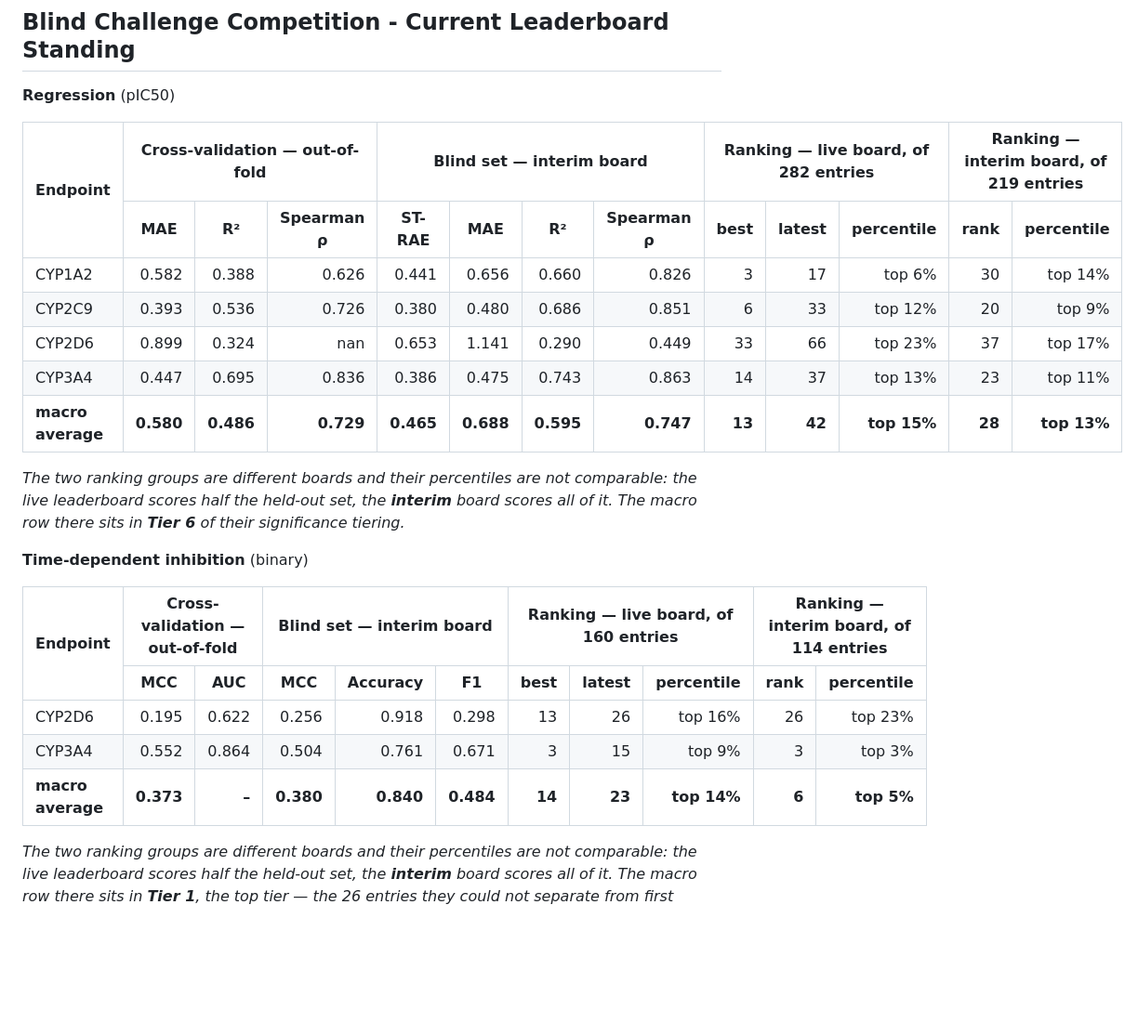
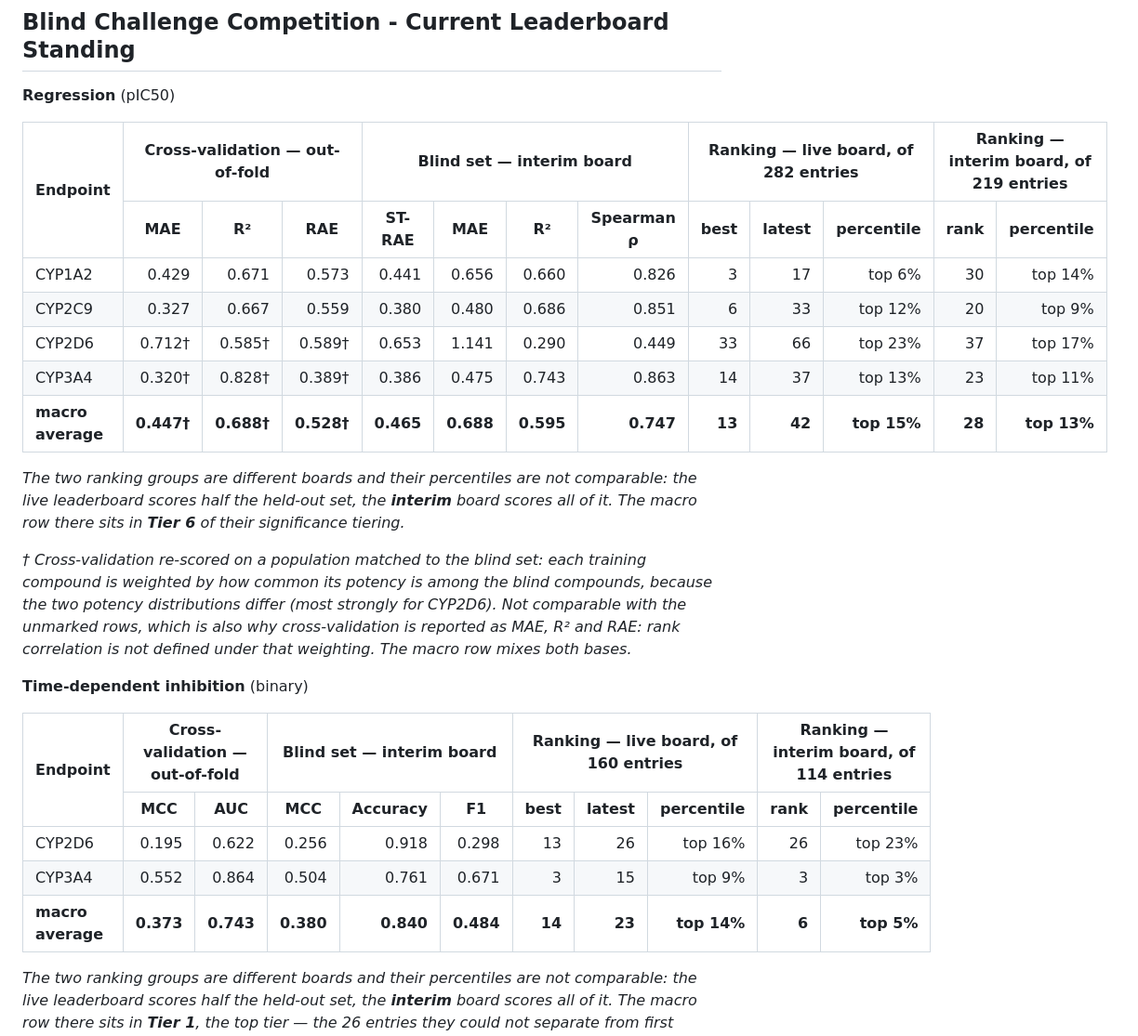
Before and after one commit to lachrymator/openadmet-cyp-challenge-public, a Markdown page: README.md, the part around one of its changes. Shown at 93% size. Rendered like a GitHub page; blank space fills up the shorter version.

```diff
--- a/README.md
+++ b/README.md
@@ -30,17 +30,18 @@ Every reported number is out-of-fold. Nothing is scored on data the base learner
 <table>
 <thead>
 <tr><th rowspan="2">Endpoint</th><th colspan="3">Cross-validation &mdash; out-of-fold</th><th colspan="4">Blind set &mdash; interim board</th><th colspan="3">Ranking &mdash; live board, of 282 entries</th><th colspan="2">Ranking &mdash; interim board, of 219 entries</th></tr>
-<tr><th>MAE</th><th>R²</th><th>Spearman ρ</th><th>ST-RAE</th><th>MAE</th><th>R²</th><th>Spearman ρ</th><th>best</th><th>latest</th><th>percentile</th><th>rank</th><th>percentile</th></tr>
+<tr><th>MAE</th><th>R²</th><th>RAE</th><th>ST-RAE</th><th>MAE</th><th>R²</th><th>Spearman ρ</th><th>best</th><th>latest</th><th>percentile</th><th>rank</th><th>percentile</th></tr>
 </thead>
 <tbody>
-<tr><td>CYP1A2</td><td align="right">0.582</td><td align="right">0.388</td><td align="right">0.626</td><td align="right">0.441</td><td align="right">0.656</td><td align="right">0.660</td><td align="right">0.826</td><td align="right">3</td><td align="right">17</td><td align="right">top 6%</td><td align="right">30</td><td align="right">top 14%</td></tr>
-<tr><td>CYP2C9</td><td align="right">0.393</td><td align="right">0.536</td><td align="right">0.726</td><td align="right">0.380</td><td align="right">0.480</td><td align="right">0.686</td><td align="right">0.851</td><td align="right">6</td><td align="right">33</td><td align="right">top 12%</td><td align="right">20</td><td align="right">top 9%</td></tr>
-<tr><td>CYP2D6</td><td align="right">0.899</td><td align="right">0.324</td><td align="right">nan</td><td align="right">0.653</td><td align="right">1.141</td><td align="right">0.290</td><td align="right">0.449</td><td align="right">33</td><td align="right">66</td><td align="right">top 23%</td><td align="right">37</td><td align="right">top 17%</td></tr>
-<tr><td>CYP3A4</td><td align="right">0.447</td><td align="right">0.695</td><td align="right">0.836</td><td align="right">0.386</td><td align="right">0.475</td><td align="right">0.743</td><td align="right">0.863</td><td align="right">14</td><td align="right">37</td><td align="right">top 13%</td><td align="right">23</td><td align="right">top 11%</td></tr>
-<tr><td><strong>macro average</strong></td><td align="right"><strong>0.580</strong></td><td align="right"><strong>0.486</strong></td><td align="right"><strong>0.729</strong></td><td align="right"><strong>0.465</strong></td><td align="right"><strong>0.688</strong></td><td align="right"><strong>0.595</strong></td><td align="right"><strong>0.747</strong></td><td align="right"><strong>13</strong></td><td align="right"><strong>42</strong></td><td align="right"><strong>top 15%</strong></td><td align="right"><strong>28</strong></td><td align="right"><strong>top 13%</strong></td></tr>
+<tr><td>CYP1A2</td><td align="right">0.429</td><td align="right">0.671</td><td align="right">0.573</td><td align="right">0.441</td><td align="right">0.656</td><td align="right">0.660</td><td align="right">0.826</td><td align="right">3</td><td align="right">17</td><td align="right">top 6%</td><td align="right">30</td><td align="right">top 14%</td></tr>
+<tr><td>CYP2C9</td><td align="right">0.327</td><td align="right">0.667</td><td align="right">0.559</td><td align="right">0.380</td><td align="right">0.480</td><td align="right">0.686</td><td align="right">0.851</td><td align="right">6</td><td align="right">33</td><td align="right">top 12%</td><td align="right">20</td><td align="right">top 9%</td></tr>
+<tr><td>CYP2D6</td><td align="right">0.712&dagger;</td><td align="right">0.585&dagger;</td><td align="right">0.589&dagger;</td><td align="right">0.653</td><td align="right">1.141</td><td align="right">0.290</td><td align="right">0.449</td><td align="right">33</td><td align="right">66</td><td align="right">top 23%</td><td align="right">37</td><td align="right">top 17%</td></tr>
+<tr><td>CYP3A4</td><td align="right">0.320&dagger;</td><td align="right">0.828&dagger;</td><td align="right">0.389&dagger;</td><td align="right">0.386</td><td align="right">0.475</td><td align="right">0.743</td><td align="right">0.863</td><td align="right">14</td><td align="right">37</td><td align="right">top 13%</td><td align="right">23</td><td align="right">top 11%</td></tr>
+<tr><td><strong>macro average</strong></td><td align="right"><strong>0.447&dagger;</strong></td><td align="right"><strong>0.688&dagger;</strong></td><td align="right"><strong>0.528&dagger;</strong></td><td align="right"><strong>0.465</strong></td><td align="right"><strong>0.688</strong></td><td align="right"><strong>0.595</strong></td><td align="right"><strong>0.747</strong></td><td align="right"><strong>13</strong></td><td align="right"><strong>42</strong></td><td align="right"><strong>top 15%</strong></td><td align="right"><strong>28</strong></td><td align="right"><strong>top 13%</strong></td></tr>
 </tbody>
 </table>
 <p><em>The two ranking groups are different boards and their percentiles are not comparable: the live leaderboard scores half the held-out set, the <strong>interim</strong> board scores all of it. The macro row there sits in <strong>Tier 6</strong> of their significance tiering.</em></p>
+<p><em>&dagger; Cross-validation re-scored on a population matched to the blind set: each training compound is weighted by how common its potency is among the blind compounds, because the two potency distributions differ (most strongly for CYP2D6). Not comparable with the unmarked rows, which is also why cross-validation is reported as MAE, R&sup2; and RAE: rank correlation is not defined under that weighting. The macro row mixes both bases.</em></p>
 
 **Time-dependent inhibition** (binary)
 
@@ -52,7 +53,7 @@ Every reported number is out-of-fold. Nothing is scored on data the base learner
 <tbody>
 <tr><td>CYP2D6</td><td align="right">0.195</td><td align="right">0.622</td><td align="right">0.256</td><td align="right">0.918</td><td align="right">0.298</td><td align="right">13</td><td align="right">26</td><td align="right">top 16%</td><td align="right">26</td><td align="right">top 23%</td></tr>
 <tr><td>CYP3A4</td><td align="right">0.552</td><td align="right">0.864</td><td align="right">0.504</td><td align="right">0.761</td><td align="right">0.671</td><td align="right">3</td><td align="right">15</td><td align="right">top 9%</td><td align="right">3</td><td align="right">top 3%</td></tr>
-<tr><td><strong>macro average</strong></td><td align="right"><strong>0.373</strong></td><td align="right"><strong>&ndash;</strong></td><td align="right"><strong>0.380</strong></td><td align="right"><strong>0.840</strong></td><td align="right"><strong>0.484</strong></td><td align="right"><strong>14</strong></td><td align="right"><strong>23</strong></td><td align="right"><strong>top 14%</strong></td><td align="right"><strong>6</strong></td><td align="right"><strong>top 5%</strong></td></tr>
+<tr><td><strong>macro average</strong></td><td align="right"><strong>0.373</strong></td><td align="right"><strong>0.743</strong></td><td align="right"><strong>0.380</strong></td><td align="right"><strong>0.840</strong></td><td align="right"><strong>0.484</strong></td><td align="right"><strong>14</strong></td><td align="right"><strong>23</strong></td><td align="right"><strong>top 14%</strong></td><td align="right"><strong>6</strong></td><td align="right"><strong>top 5%</strong></td></tr>
 </tbody>
 </table>
 <p><em>The two ranking groups are different boards and their percentiles are not comparable: the live leaderboard scores half the held-out set, the <strong>interim</strong> board scores all of it. The macro row there sits in <strong>Tier 1</strong>, the top tier &mdash; the 26 entries they could not separate from first place.</em></p>
```
Also changed, not shown: other parts of README.md (+28 -7 lines), cv_vs_blind.png.
